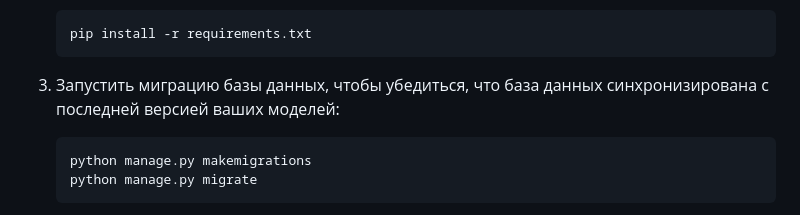
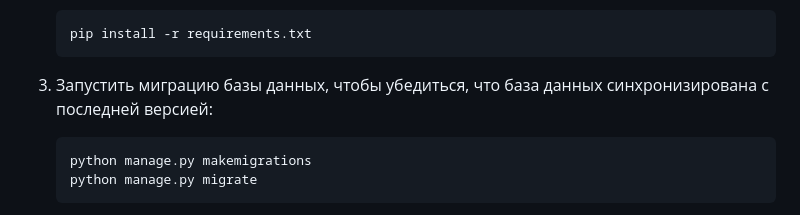
Before and after one commit to stanislavfor/basic-django-0-2, a Markdown page: README.md, the part around the change. Rendered like a GitHub page.

Commit message:
project commit

````diff
--- a/README.md
+++ b/README.md
@@ -549,7 +549,7 @@ urlpatterns = [
    pip install -r requirements.txt
    ```
 
-3. Запустить миграцию базы данных, чтобы убедиться, что база данных синхронизирована с последней версией ваших моделей:
+3. Запустить миграцию базы данных, чтобы убедиться, что база данных синхронизирована с последней версией:
 
    ```bash
    python manage.py makemigrations
````
